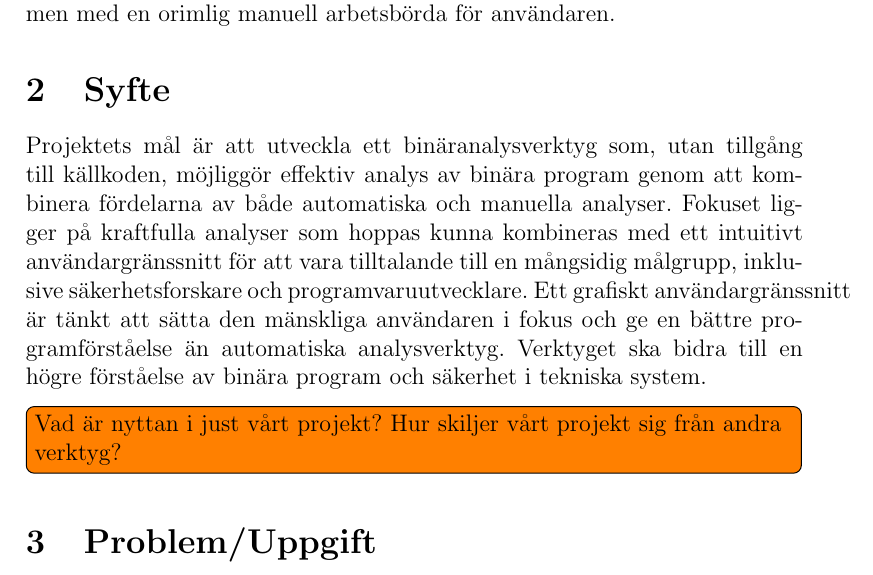
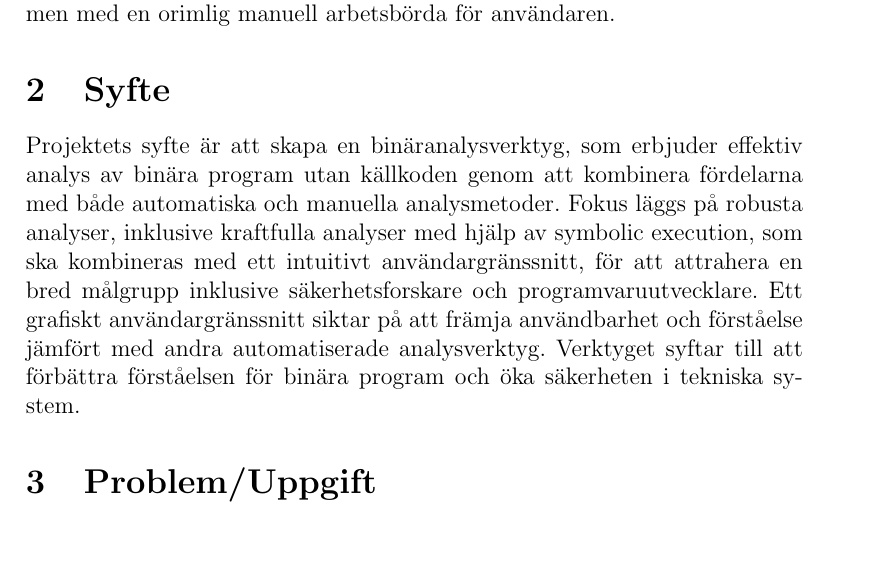
Before and after one commit to lokegustafsson/amba, a LaTeX document (doc/project-plan/main.tex, which reads doc/project-plan/2_syfte.tex): part of page 5 of 9, cut so that both start at the same text, the shorter picture padded with empty space. Compiled offline with pdfLaTeX.

Commit message:
Rewrite syfte

```diff
--- a/doc/project-plan/2_syfte.tex
+++ b/doc/project-plan/2_syfte.tex
@@ -1,11 +1,9 @@
-Projektets mål är att utveckla ett binäranalysverktyg som, utan tillgång till
-källkoden, möjliggör effektiv analys av binära program genom att kombinera
-fördelarna av både automatiska och manuella analyser. Fokuset ligger på
-kraftfulla analyser som hoppas kunna kombineras med ett intuitivt
-användargränssnitt för att vara tilltalande till en mångsidig målgrupp,
-inklusive säkerhetsforskare och programvaruutvecklare. Ett grafiskt
-användargränssnitt är tänkt att sätta den mänskliga användaren i fokus och ge
-en bättre programförståelse än automatiska analysverktyg. Verktyget ska bidra
-till en högre förståelse av binära program och säkerhet i tekniska system.
-
-\todo[inline]{Vad är nyttan i just vårt projekt? Hur skiljer vårt projekt sig från andra verktyg?}
+Projektets syfte är att skapa en binäranalysverktyg, som erbjuder effektiv
+analys av binära program utan källkoden genom att kombinera fördelarna med både
+automatiska och manuella analysmetoder. Fokus läggs på robusta analyser,
+inklusive kraftfulla analyser med hjälp av symbolic execution, som ska
+kombineras med ett intuitivt användargränssnitt, för att attrahera en bred
+målgrupp inklusive säkerhetsforskare och programvaruutvecklare. Ett grafiskt
+användargränssnitt siktar på att främja användbarhet och förståelse jämfört med
+andra automatiserade analysverktyg. Verktyget syftar till att förbättra
+förståelsen för binära program och öka säkerheten i tekniska system.
```
